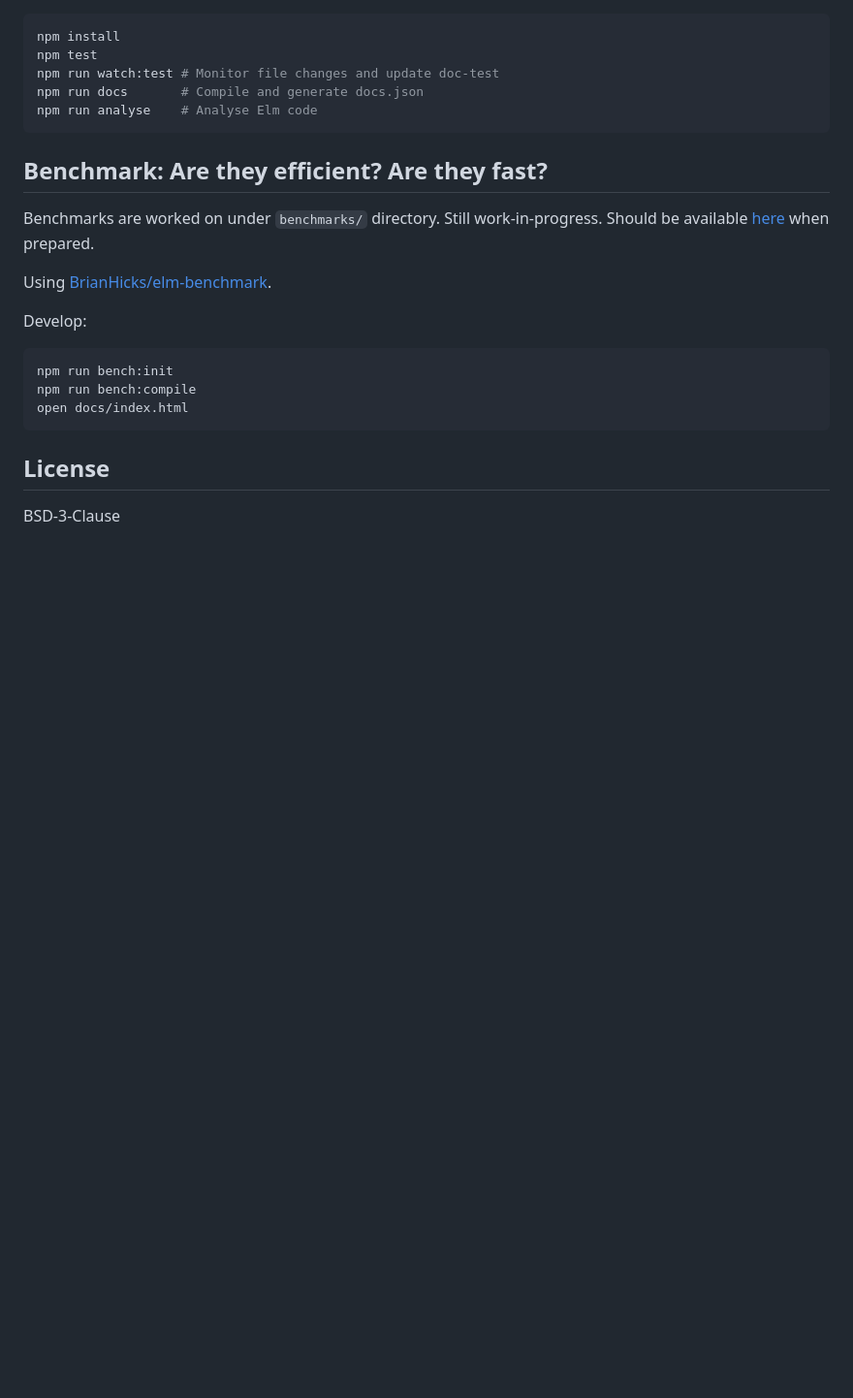
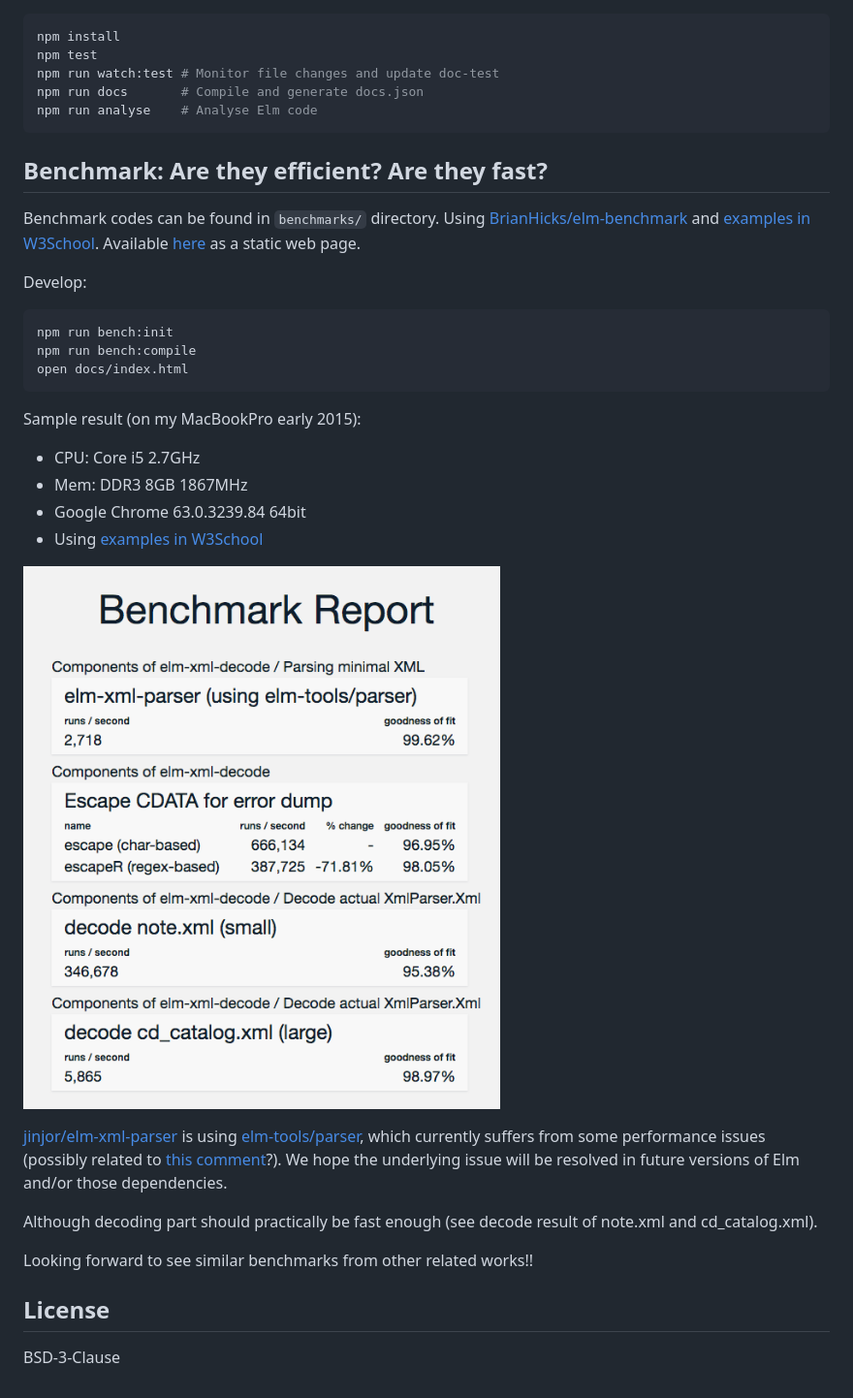
Before and after one commit to ymtszw/elm-xml-decode, a Markdown page: README.md, the part around the change printed below. Shown: that part at 97% size. Drawn GitHub-style; pictures changed too: benchmark.png (added); blank space fills up the shorter version.

Commit message:
[master] Doc: some comments on current benchmark result

````diff
--- a/README.md
+++ b/README.md
@@ -123,11 +123,8 @@ npm run analyse    # Analyse Elm code
 
 ## Benchmark: Are they efficient? Are they fast?
 
-Benchmarks are worked on under `benchmarks/` directory. Still work-in-progress.
-Should be available [here][bench] when prepared.
-
-[bench]: https://ymtszw.github.io/elm-xml-decode/
-
-Using [BrianHicks/elm-benchmark][eb].
+Benchmark codes can be found in `benchmarks/` directory.
+Using [BrianHicks/elm-benchmark][eb] and [examples in W3School][w3s].
+Available [here][bench] as a static web page.
 
 [eb]: http://package.elm-lang.org/packages/BrianHicks/elm-benchmark/latest/Benchmark
@@ -140,6 +139,26 @@ npm run bench:compile
 open docs/index.html
 ```
 
+Sample result (on my MacBookPro early 2015):
+
+- CPU: Core i5 2.7GHz
+- Mem: DDR3 8GB 1867MHz
+- Google Chrome 63.0.3239.84 64bit
+- Using [examples in W3School](https://www.w3schools.com/xml/xml_examples.asp)
+
+![bench](./benchmark.png)
+
+[jinjor/elm-xml-parser][exp] is using [elm-tools/parser][etp],
+which currently suffers from some performance issues (possibly related to [this comment][issue]?).
+We hope the underlying issue will be resolved in future versions of Elm and/or those dependencies.
+
+[etp]: http://package.elm-lang.org/packages/elm-tools/parser/latest
+[issue]: https://github.com/elm-tools/parser/issues/15#issuecomment-336223879
+
+Although decoding part should practically be fast enough (see decode result of note.xml and cd_catalog.xml).
+
+Looking forward to see similar benchmarks from other related works!!
+
 ## License
 
 BSD-3-Clause
````
Also changed, not shown: other parts of README.md (+2 -0 lines).
